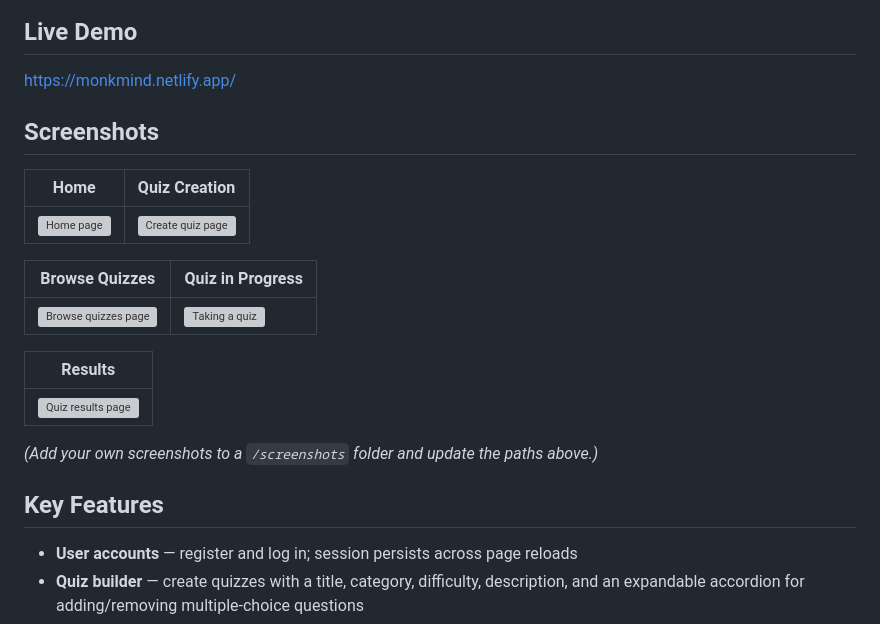
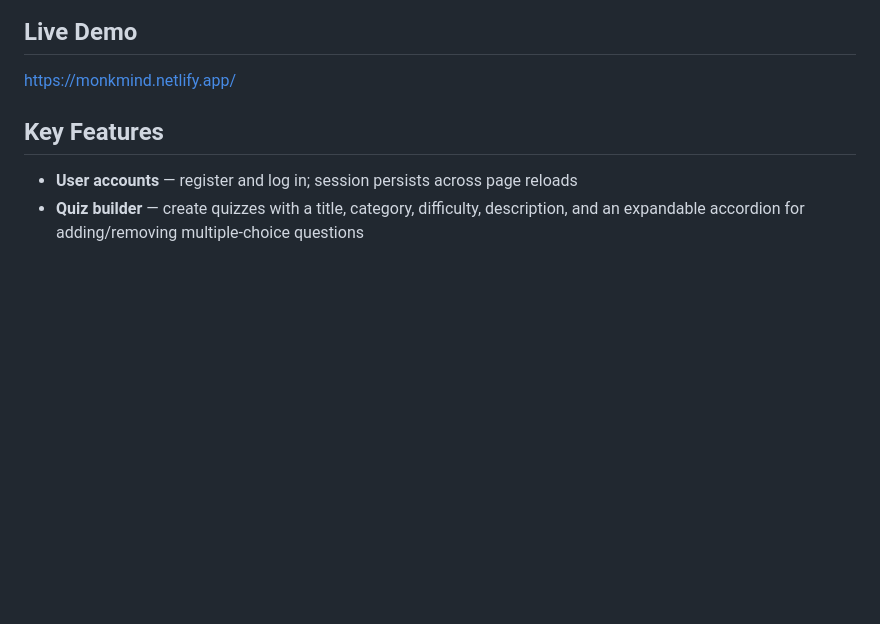
Before and after one commit to AdiTheGreat01/MonkMind, a Markdown page: README.md, the part around the change. Rendered like a GitHub page; blank space fills up the shorter version; grey boxes are pictures that could not be loaded.

```diff
--- a/README.md
+++ b/README.md
@@ -11,22 +11,6 @@ There's no backend here by design. All data (users, quizzes, and quiz attempts)
 ## Live Demo
 
 https://monkmind.netlify.app/
-
-## Screenshots
-
-| Home | Quiz Creation |
-|---|---|
-| ![Home page](./screenshots/home.png) | ![Create quiz page](./screenshots/create-quiz.png) |
-
-| Browse Quizzes | Quiz in Progress |
-|---|---|
-| ![Browse quizzes page](./screenshots/browse-quizzes.png) | ![Taking a quiz](./screenshots/quiz-play.png) |
-
-| Results |
-|---|
-| ![Quiz results page](./screenshots/results.png) |
-
-*(Add your own screenshots to a `/screenshots` folder and update the paths above.)*
 
 ## Key Features
 
```
